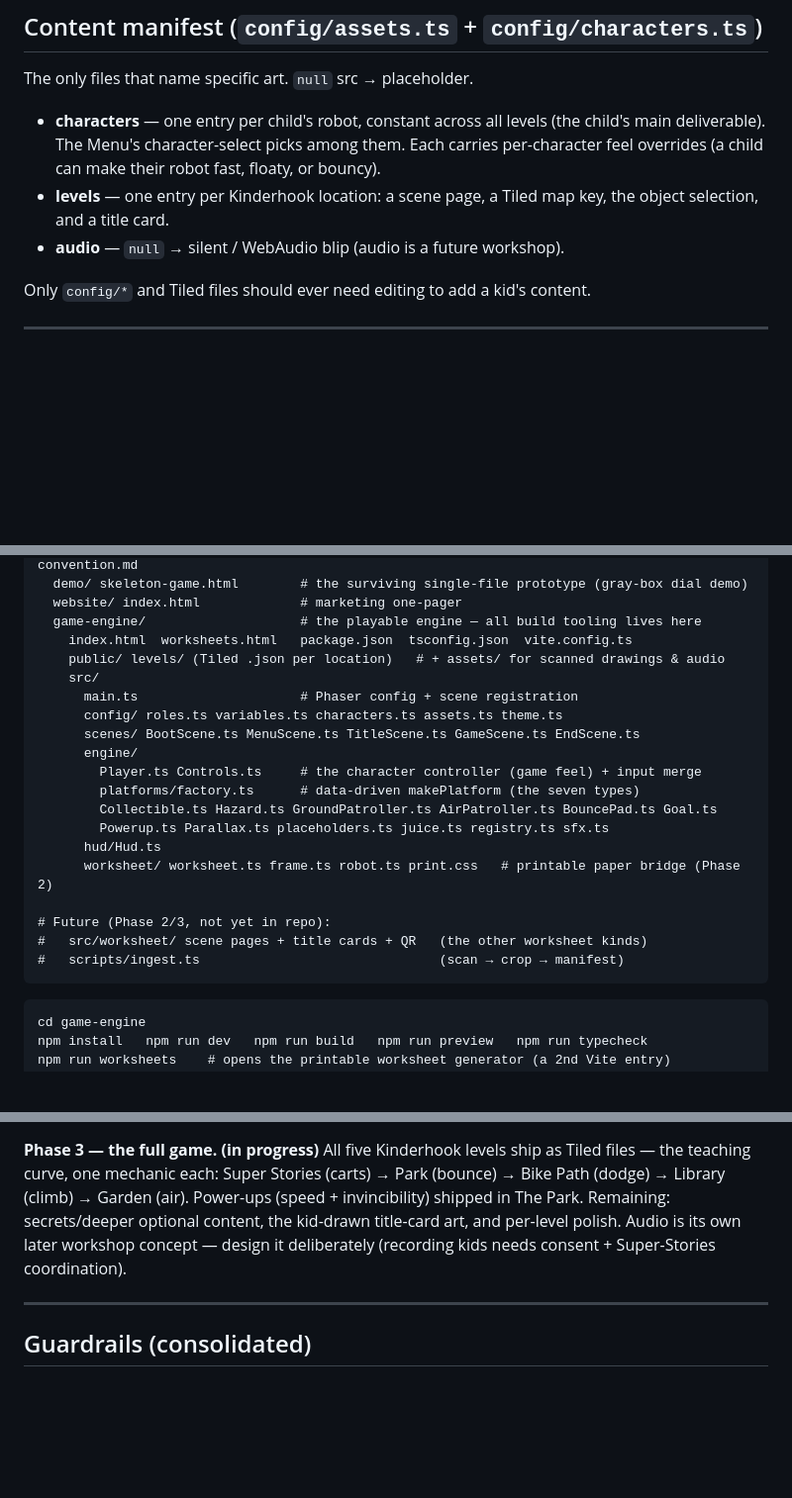
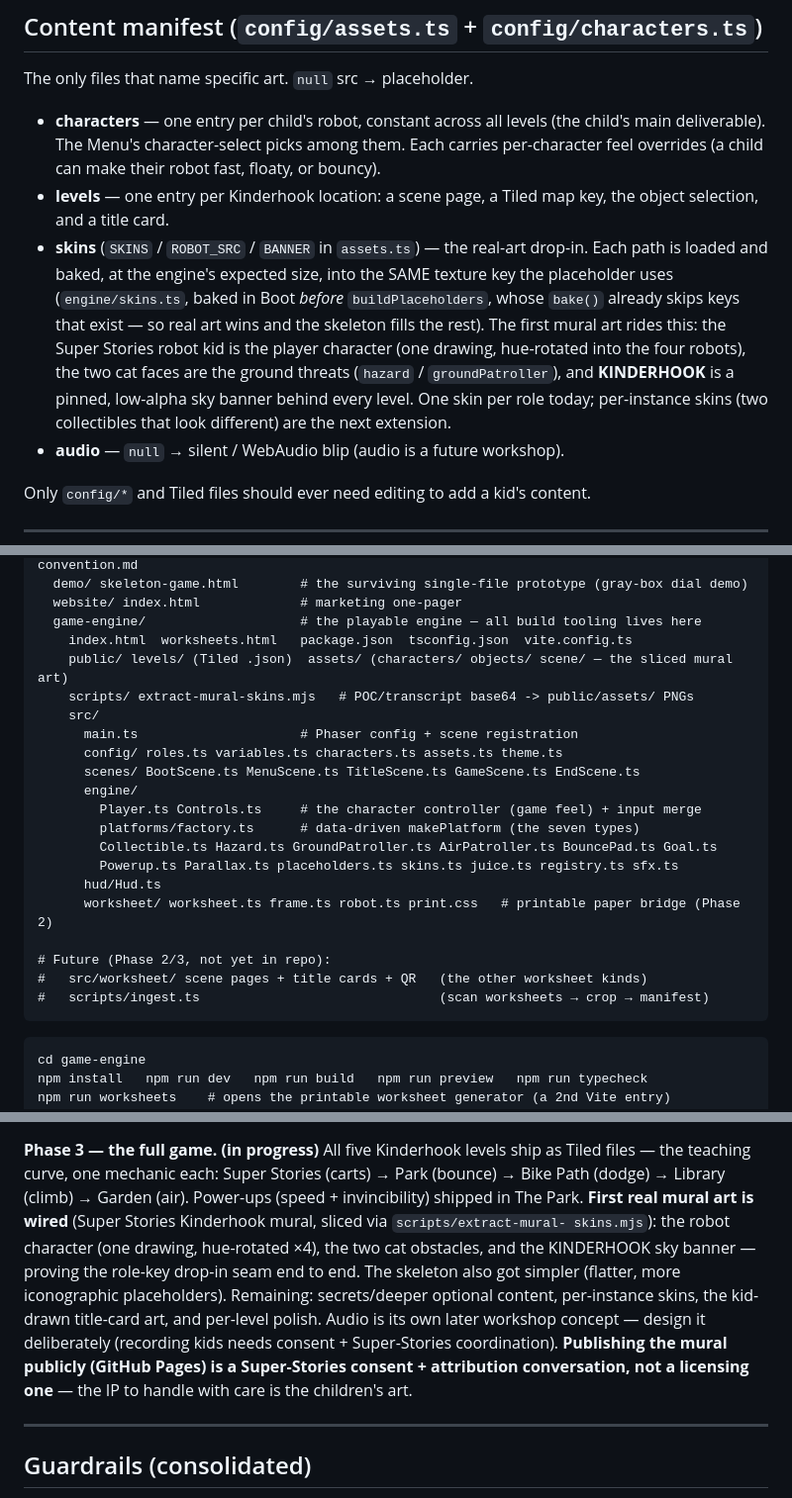
Before and after one commit to harmonicsystems/okcc-engine, a Markdown page: CLAUDE.md, 3 parts joined by grey strips. Shown at 99% size. GitHub-like rendering; blank space fills up the shorter version.

Commit message:
docs: document the skins real-art drop-in (SKINS/ROBOT_SRC/BANNER)
Adds the skins manifest + bake-before-placeholders mechanic to the content
manifest section, and updates the repo tree for public/assets/ (sliced mural)
and scripts/extract-mural-skins.mjs.

````diff
--- a/CLAUDE.md
+++ b/CLAUDE.md
@@ -230,6 +230,14 @@ The only files that name specific art. `null` src → placeholder.
   overrides (a child can make their robot fast, floaty, or bouncy).
 - **levels** — one entry per Kinderhook location: a scene page, a Tiled map key, the object
   selection, and a title card.
+- **skins** (`SKINS` / `ROBOT_SRC` / `BANNER` in `assets.ts`) — the real-art drop-in. Each path is
+  loaded and baked, at the engine's expected size, into the SAME texture key the placeholder uses
+  (`engine/skins.ts`, baked in Boot *before* `buildPlaceholders`, whose `bake()` already skips keys
+  that exist — so real art wins and the skeleton fills the rest). The first mural art rides this:
+  the Super Stories robot kid is the player character (one drawing, hue-rotated into the four
+  robots), the two cat faces are the ground threats (`hazard` / `groundPatroller`), and
+  **KINDERHOOK** is a pinned, low-alpha sky banner behind every level. One skin per role today;
+  per-instance skins (two collectibles that look different) are the next extension.
 - **audio** — `null` → silent / WebAudio blip (audio is a future workshop).
 
 Only `config/*` and Tiled files should ever need editing to add a kid's content.
@@ -272,7 +280,8 @@ okcc-engine/                     # repo root
   website/ index.html             # marketing one-pager
   game-engine/                    # the playable engine — all build tooling lives here
     index.html  worksheets.html   package.json  tsconfig.json  vite.config.ts
-    public/ levels/ (Tiled .json per location)   # + assets/ for scanned drawings & audio
+    public/ levels/ (Tiled .json)  assets/ (characters/ objects/ scene/ — the sliced mural art)
+    scripts/ extract-mural-skins.mjs   # POC/transcript base64 -> public/assets/ PNGs
     src/
       main.ts                     # Phaser config + scene registration
       config/ roles.ts variables.ts characters.ts assets.ts theme.ts
@@ -281,13 +290,13 @@ okcc-engine/                     # repo root
         Player.ts Controls.ts     # the character controller (game feel) + input merge
         platforms/factory.ts      # data-driven makePlatform (the seven types)
         Collectible.ts Hazard.ts GroundPatroller.ts AirPatroller.ts BouncePad.ts Goal.ts
-        Powerup.ts Parallax.ts placeholders.ts juice.ts registry.ts sfx.ts
+        Powerup.ts Parallax.ts placeholders.ts skins.ts juice.ts registry.ts sfx.ts
       hud/Hud.ts
       worksheet/ worksheet.ts frame.ts robot.ts print.css   # printable paper bridge (Phase 2)
 
 # Future (Phase 2/3, not yet in repo):
 #   src/worksheet/ scene pages + title cards + QR   (the other worksheet kinds)
-#   scripts/ingest.ts                               (scan → crop → manifest)
+#   scripts/ingest.ts                               (scan worksheets → crop → manifest)
 ```
 
 ```
@@ -329,10 +338,15 @@ pages, title cards, QR codes, and proving one scanned drawing replaces its place
 
 **Phase 3 — the full game. (in progress)** All five Kinderhook levels ship as Tiled files — the
 teaching curve, one mechanic each: Super Stories (carts) → Park (bounce) → Bike Path (dodge) →
-Library (climb) → Garden (air). Power-ups (speed + invincibility) shipped in The Park. Remaining:
-secrets/deeper optional content, the kid-drawn title-card art, and per-level polish. Audio is its
-own later workshop concept — design it deliberately (recording kids needs consent + Super-Stories
-coordination).
+Library (climb) → Garden (air). Power-ups (speed + invincibility) shipped in The Park. **First
+real mural art is wired** (Super Stories Kinderhook mural, sliced via `scripts/extract-mural-
+skins.mjs`): the robot character (one drawing, hue-rotated ×4), the two cat obstacles, and the
+KINDERHOOK sky banner — proving the role-key drop-in seam end to end. The skeleton also got
+simpler (flatter, more iconographic placeholders). Remaining: secrets/deeper optional content,
+per-instance skins, the kid-drawn title-card art, and per-level polish. Audio is its own later
+workshop concept — design it deliberately (recording kids needs consent + Super-Stories
+coordination). **Publishing the mural publicly (GitHub Pages) is a Super-Stories consent +
+attribution conversation, not a licensing one** — the IP to handle with care is the children's art.
 
 ---
 
````
